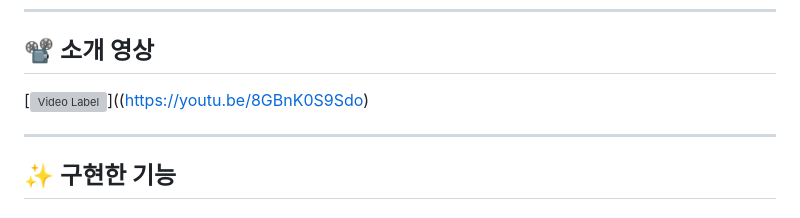
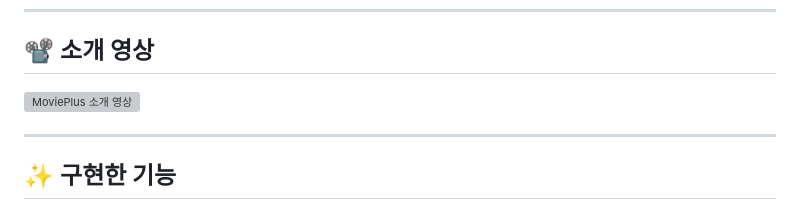
Before and after one commit to Handsol/searchMovie, a Markdown page: README.md, the part around the change. GitHub-like rendering; grey boxes are pictures that could not be loaded.

```diff
--- a/README.md
+++ b/README.md
@@ -6,7 +6,7 @@
 ---
 
 ## 📽️ **소개 영상**
-[![Video Label](http://img.youtube.com/vi/8GBnK0S9Sdo/0.jpg)]((https://youtu.be/8GBnK0S9Sdo)
+[![MoviePlus 소개 영상](https://img.youtube.com/vi/8GBnK0S9Sdo/0.jpg)](https://youtu.be/8GBnK0S9Sdo)
 
 ---
 
```
